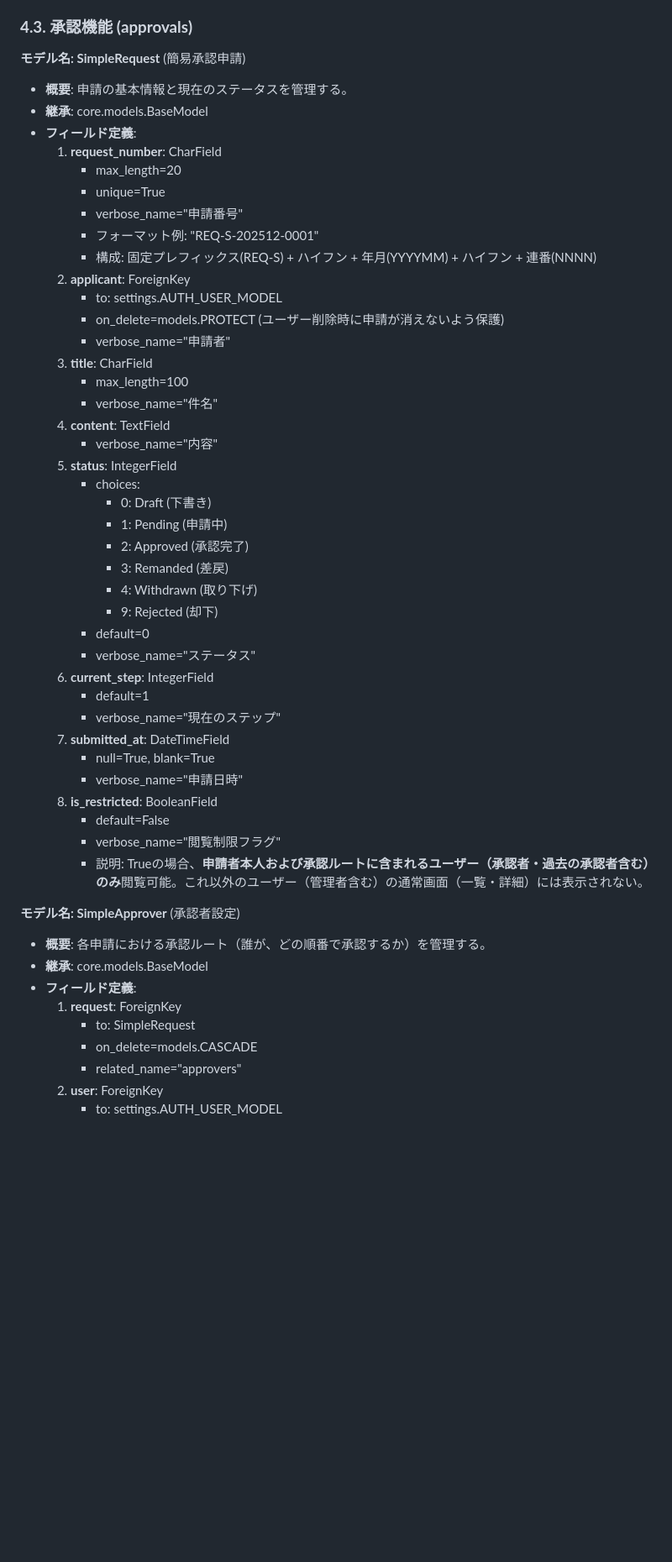
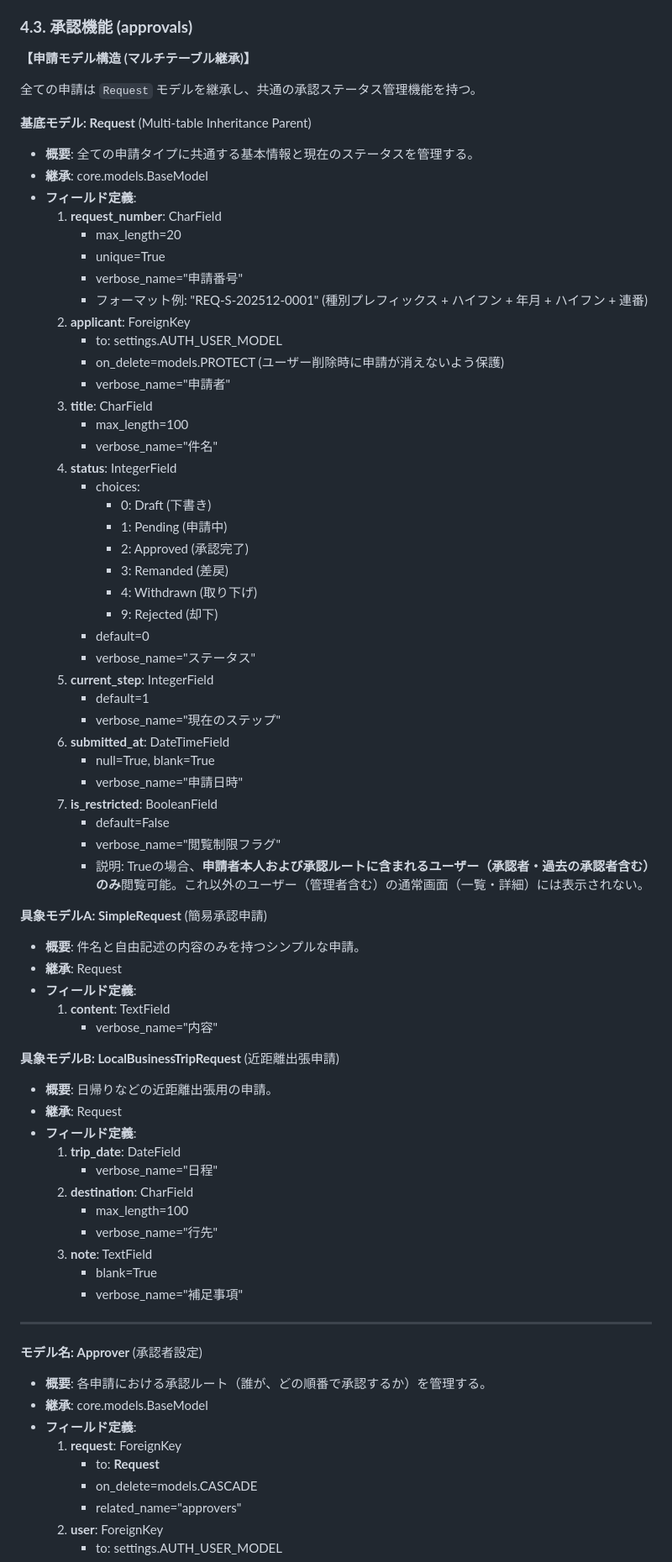
Before and after one commit to yynet2022/approval-system-popon, a Markdown page: SPECIFICATION.md, the part around one of its changes. Shown at 84% size. Rendered like a GitHub page; blank space fills up the shorter version.

```diff
--- a/SPECIFICATION.md
+++ b/SPECIFICATION.md
@@ -138,17 +140,20 @@ Djangoプロジェクトは「責務分離の原則」に基づき、以下の
 
 ### **4.3. 承認機能 (approvals)**
 
-**モデル名: SimpleRequest** (簡易承認申請)
+**【申請モデル構造 (マルチテーブル継承)】**
 
-* **概要**: 申請の基本情報と現在のステータスを管理する。
+全ての申請は `Request` モデルを継承し、共通の承認ステータス管理機能を持つ。
+
+**基底モデル: Request** (Multi-table Inheritance Parent)
+
+* **概要**: 全ての申請タイプに共通する基本情報と現在のステータスを管理する。
 * **継承**: core.models.BaseModel
 * **フィールド定義**:
   1. **request\_number**: CharField
      * max\_length=20
      * unique=True
      * verbose\_name="申請番号"
-     * フォーマット例: "REQ-S-202512-0001"
-     * 構成: 固定プレフィックス(REQ-S) \+ ハイフン \+ 年月(YYYYMM) \+ ハイフン \+ 連番(NNNN)
+     * フォーマット例: "REQ-S-202512-0001" (種別プレフィックス + ハイフン + 年月 + ハイフン + 連番)
   2. **applicant**: ForeignKey
      * to: settings.AUTH\_USER\_MODEL
      * on\_delete=models.PROTECT (ユーザー削除時に申請が消えないよう保護)
@@ -156,9 +161,7 @@ Djangoプロジェクトは「責務分離の原則」に基づき、以下の
   3. **title**: CharField
      * max\_length=100
      * verbose\_name="件名"
-  4. **content**: TextField
-     * verbose\_name="内容"
-  5. **status**: IntegerField
+  4. **status**: IntegerField
      * choices:
        * 0: Draft (下書き)
        * 1: Pending (申請中)
@@ -168,24 +171,48 @@ Djangoプロジェクトは「責務分離の原則」に基づき、以下の
        * 9: Rejected (却下)
      * default=0
      * verbose\_name="ステータス"
-  6. **current\_step**: IntegerField
+  5. **current\_step**: IntegerField
      * default=1
      * verbose\_name="現在のステップ"
-  7. **submitted\_at**: DateTimeField
+  6. **submitted\_at**: DateTimeField
      * null=True, blank=True
      * verbose\_name="申請日時"
-  8. **is\_restricted**: BooleanField
+  7. **is\_restricted**: BooleanField
      * default=False
      * verbose\_name="閲覧制限フラグ"
      * 説明: Trueの場合、**申請者本人および承認ルートに含まれるユーザー（承認者・過去の承認者含む）のみ**閲覧可能。これ以外のユーザー（管理者含む）の通常画面（一覧・詳細）には表示されない。
 
-**モデル名: SimpleApprover** (承認者設定)
+**具象モデルA: SimpleRequest** (簡易承認申請)
+
+* **概要**: 件名と自由記述の内容のみを持つシンプルな申請。
+* **継承**: Request
+* **フィールド定義**:
+  1. **content**: TextField
+     * verbose\_name="内容"
+
+**具象モデルB: LocalBusinessTripRequest** (近距離出張申請)
+
+* **概要**: 日帰りなどの近距離出張用の申請。
+* **継承**: Request
+* **フィールド定義**:
+  1. **trip\_date**: DateField
+     * verbose\_name="日程"
+  2. **destination**: CharField
+     * max\_length=100
+     * verbose\_name="行先"
+  3. **note**: TextField
+     * blank=True
+     * verbose\_name="補足事項"
+
+---
+
+**モデル名: Approver** (承認者設定)
 
 * **概要**: 各申請における承認ルート（誰が、どの順番で承認するか）を管理する。
 * **継承**: core.models.BaseModel
 * **フィールド定義**:
   1. **request**: ForeignKey
-     * to: SimpleRequest
+     * to: **Request**
      * on\_delete=models.CASCADE
      * related\_name="approvers"
   2. **user**: ForeignKey
```
Also changed, not shown: other parts of SPECIFICATION.md (+66 -51 lines).
